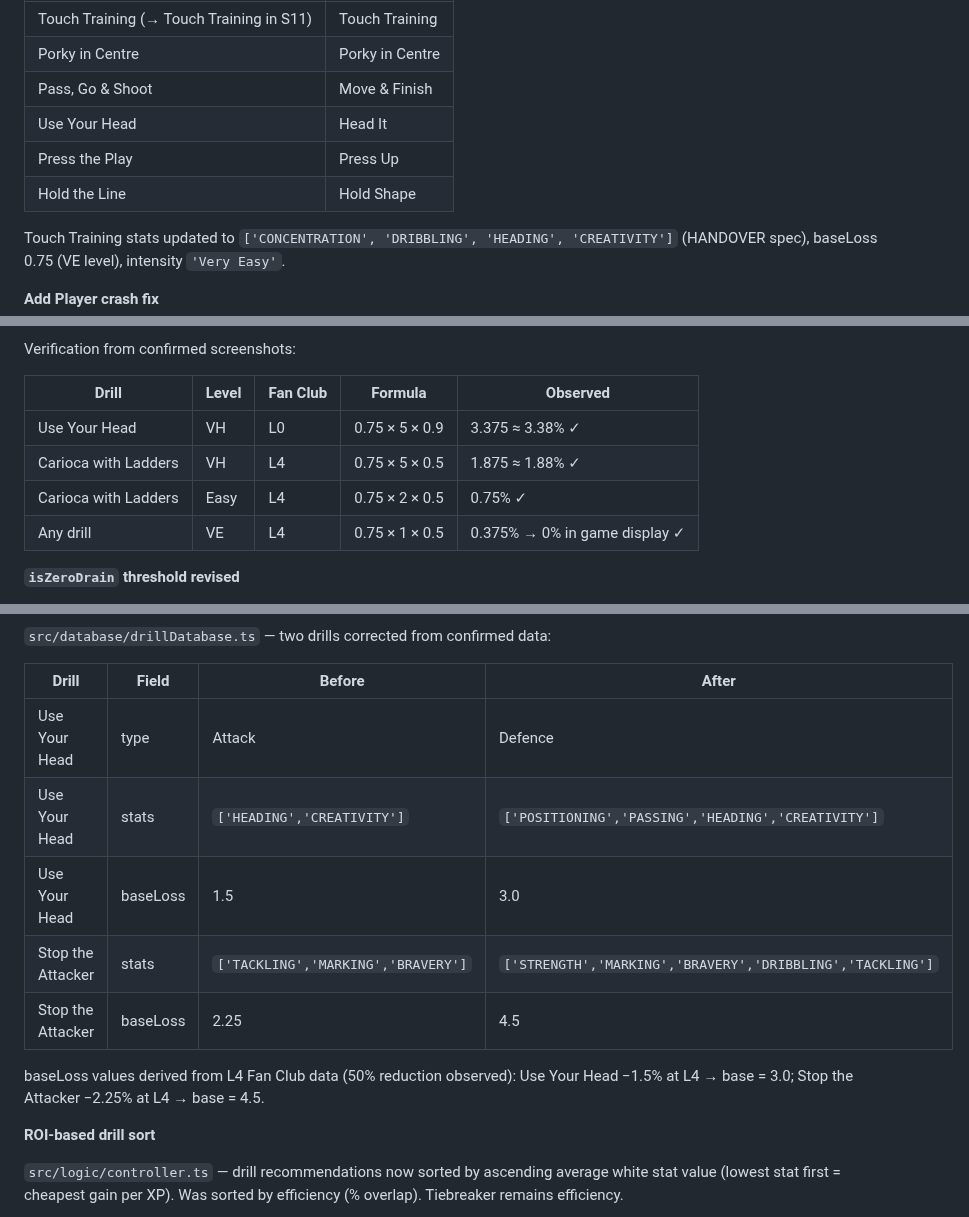
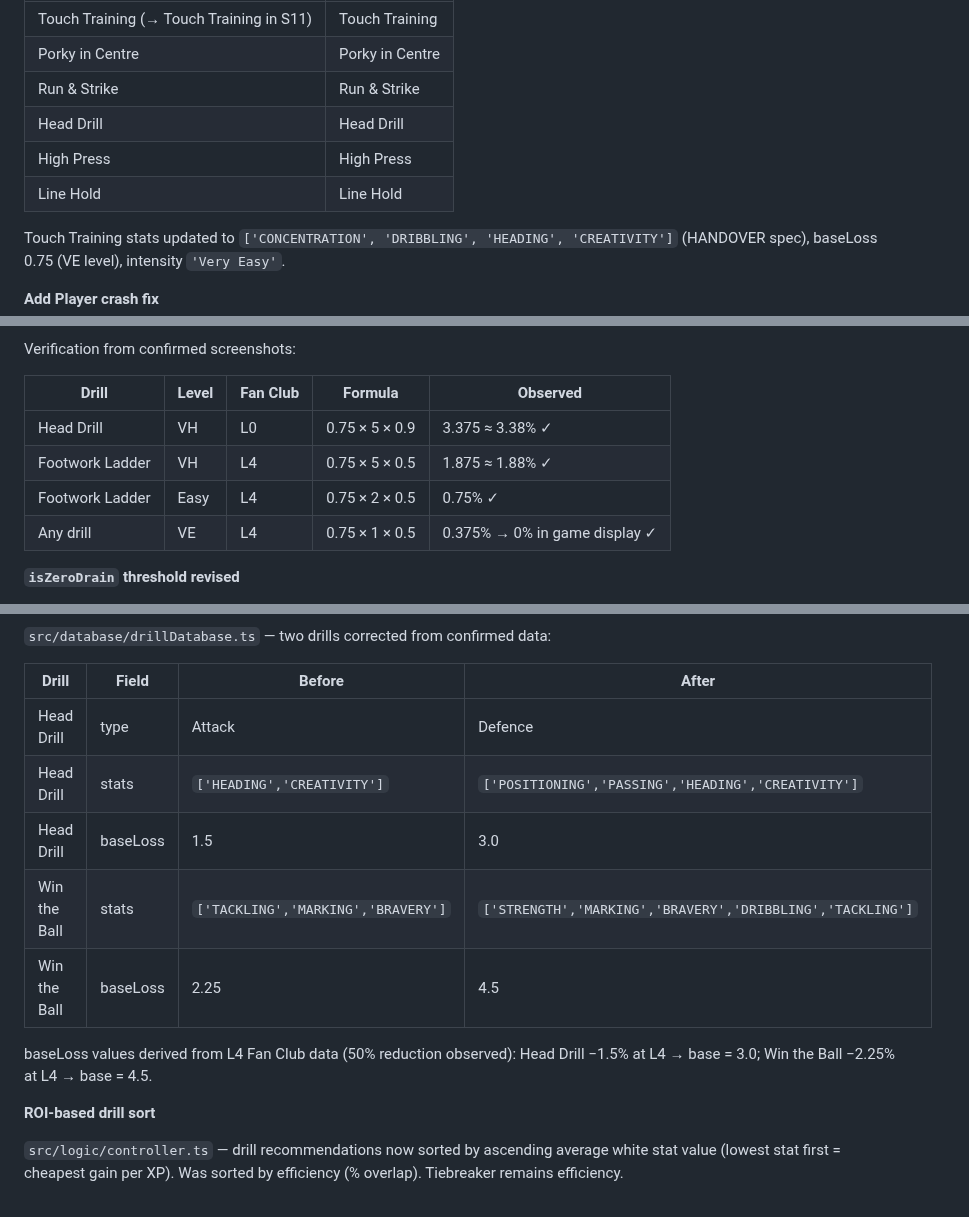
Before and after one commit to PayloadGuard-PLG/AIntegrity-Squad-Optimiser, a Markdown page: DEVLOG.md, 3 parts joined by grey strips. GitHub-like rendering.

Commit message:
chore: IP scrub — remove source-game drill names from docs
DEVLOG.md: replace old IP drill names in historical sprint entries
- Use Your Head → Head Drill
- Stop the Attacker → Win the Ball
- Carioca with Ladders → Footwork Ladder
- Pass, Go & Shoot → Run & Strike
- Press the Play → High Press
- Hold the Line → Line Hold
- Set-Piece Delivery, Warm-Up, Carioca → Dead Ball Practice, Activation, Footwork Ladder
- Gym, Sprints → Weight Room, Speed Work

Active codebase (TS/TSX/JSON) was already clean.
CLAUDE.md IP-Agnostic Naming reference table retained (explicit do-not-use guide).

https://claude.ai/code/session_01Wemdsj93vXh3EEHWCkRmvx

```diff
--- a/DEVLOG.md
+++ b/DEVLOG.md
@@ -1244,10 +1244,10 @@ Note: `src/logic/playerScanner.ts` `KNOWN_TIERS` still matches game display name
 |---|---|
 | Touch Training (→ Touch Training in S11) | Touch Training |
 | Porky in Centre | Porky in Centre |
-| Pass, Go & Shoot | Move & Finish |
-| Use Your Head | Head It |
-| Press the Play | Press Up |
-| Hold the Line | Hold Shape |
+| Run & Strike | Run & Strike |
+| Head Drill | Head Drill |
+| High Press | High Press |
+| Line Hold | Line Hold |
 
 Touch Training stats updated to `['CONCENTRATION', 'DRIBBLING', 'HEADING', 'CREATIVITY']` (HANDOVER spec), baseLoss 0.75 (VE level), intensity `'Very Easy'`.
 
@@ -1472,9 +1472,9 @@ Verification from confirmed screenshots:
 
 | Drill | Level | Fan Club | Formula | Observed |
 |---|---|---|---|---|
-| Use Your Head | VH | L0 | 0.75 × 5 × 0.9 | 3.375 ≈ 3.38% ✓ |
-| Carioca with Ladders | VH | L4 | 0.75 × 5 × 0.5 | 1.875 ≈ 1.88% ✓ |
-| Carioca with Ladders | Easy | L4 | 0.75 × 2 × 0.5 | 0.75% ✓ |
+| Head Drill | VH | L0 | 0.75 × 5 × 0.9 | 3.375 ≈ 3.38% ✓ |
+| Footwork Ladder | VH | L4 | 0.75 × 5 × 0.5 | 1.875 ≈ 1.88% ✓ |
+| Footwork Ladder | Easy | L4 | 0.75 × 2 × 0.5 | 0.75% ✓ |
 | Any drill | VE | L4 | 0.75 × 1 × 0.5 | 0.375% → 0% in game display ✓ |
 
 **`isZeroDrain` threshold revised**
@@ -1719,13 +1719,13 @@ Two engine fixes applied and confirmed:
 
 | Drill | Field | Before | After |
 |---|---|---|---|
-| Use Your Head | type | Attack | Defence |
-| Use Your Head | stats | `['HEADING','CREATIVITY']` | `['POSITIONING','PASSING','HEADING','CREATIVITY']` |
-| Use Your Head | baseLoss | 1.5 | 3.0 |
-| Stop the Attacker | stats | `['TACKLING','MARKING','BRAVERY']` | `['STRENGTH','MARKING','BRAVERY','DRIBBLING','TACKLING']` |
-| Stop the Attacker | baseLoss | 2.25 | 4.5 |
-
-baseLoss values derived from L4 Fan Club data (50% reduction observed): Use Your Head −1.5% at L4 → base = 3.0; Stop the Attacker −2.25% at L4 → base = 4.5.
+| Head Drill | type | Attack | Defence |
+| Head Drill | stats | `['HEADING','CREATIVITY']` | `['POSITIONING','PASSING','HEADING','CREATIVITY']` |
+| Head Drill | baseLoss | 1.5 | 3.0 |
+| Win the Ball | stats | `['TACKLING','MARKING','BRAVERY']` | `['STRENGTH','MARKING','BRAVERY','DRIBBLING','TACKLING']` |
+| Win the Ball | baseLoss | 2.25 | 4.5 |
+
+baseLoss values derived from L4 Fan Club data (50% reduction observed): Head Drill −1.5% at L4 → base = 3.0; Win the Ball −2.25% at L4 → base = 4.5.
 
 **ROI-based drill sort**
 
```
Also changed, not shown: other parts of DEVLOG.md (+3 -3 lines).
